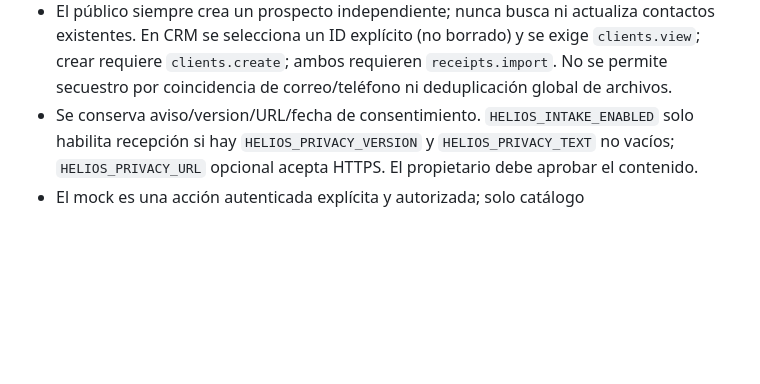
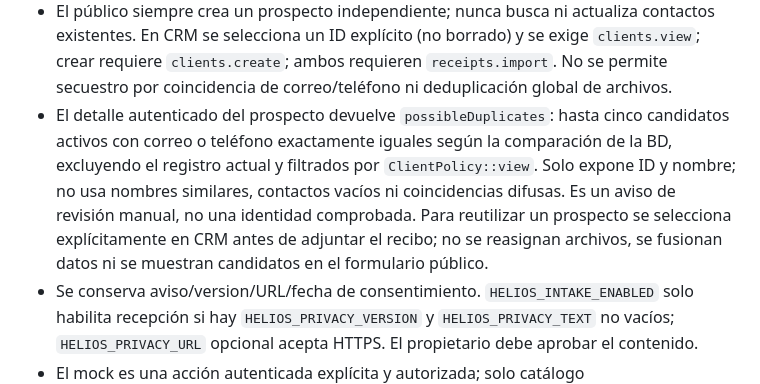
Before and after one commit to FcoGuadarrama/heliosapp, a Markdown page: docs/architecture.md, the part around the change. GitHub-like rendering; blank space fills up the shorter version.

Commit message:
docs: describe manual review of duplicate prospects

```diff
--- a/docs/architecture.md
+++ b/docs/architecture.md
@@ -299,6 +299,13 @@ No se implementa IA real, web manager, constructor de landings ni API pública c
   existentes. En CRM se selecciona un ID explícito (no borrado) y se exige `clients.view`;
   crear requiere `clients.create`; ambos requieren `receipts.import`. No se permite
   secuestro por coincidencia de correo/teléfono ni deduplicación global de archivos.
+- El detalle autenticado del prospecto devuelve `possibleDuplicates`: hasta cinco
+  candidatos activos con correo o teléfono exactamente iguales según la comparación
+  de la BD, excluyendo el registro actual y filtrados por `ClientPolicy::view`. Solo
+  expone ID y nombre; no usa nombres similares, contactos vacíos ni coincidencias
+  difusas. Es un aviso de revisión manual, no una identidad comprobada. Para reutilizar
+  un prospecto se selecciona explícitamente en CRM antes de adjuntar el recibo; no se
+  reasignan archivos, se fusionan datos ni se muestran candidatos en el formulario público.
 - Se conserva aviso/version/URL/fecha de consentimiento. `HELIOS_INTAKE_ENABLED` solo
   habilita recepción si hay `HELIOS_PRIVACY_VERSION` y `HELIOS_PRIVACY_TEXT` no vacíos;
   `HELIOS_PRIVACY_URL` opcional acepta HTTPS. El propietario debe aprobar el contenido.
```
Also changed, not shown: docs/development-backlog.md (+2 -0 lines), docs/product-requirements.md (+4 -0 lines).
